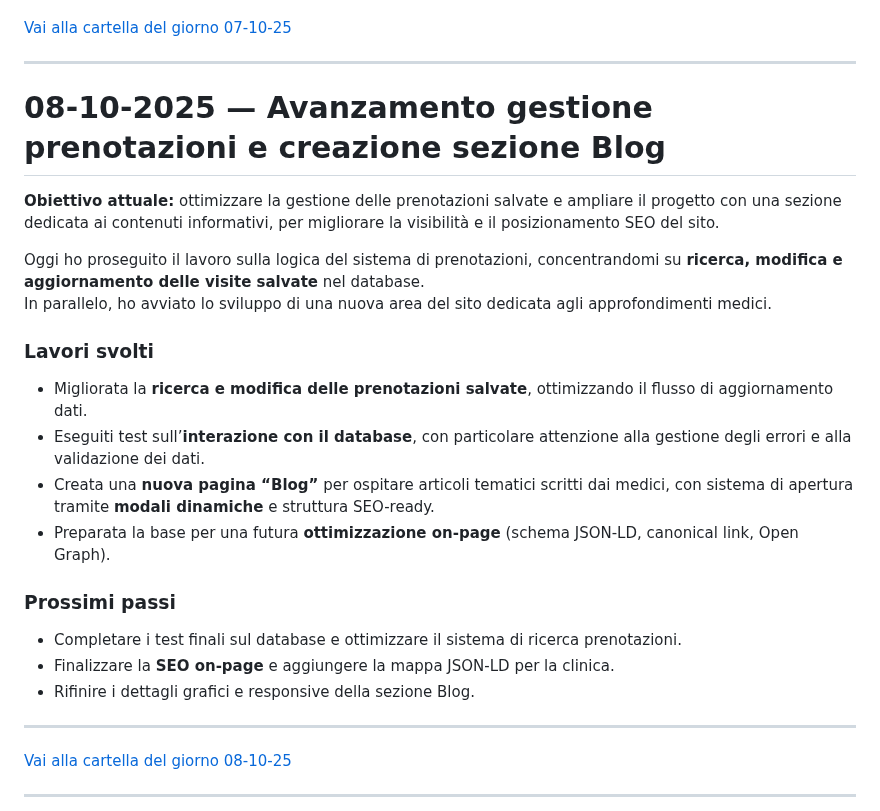
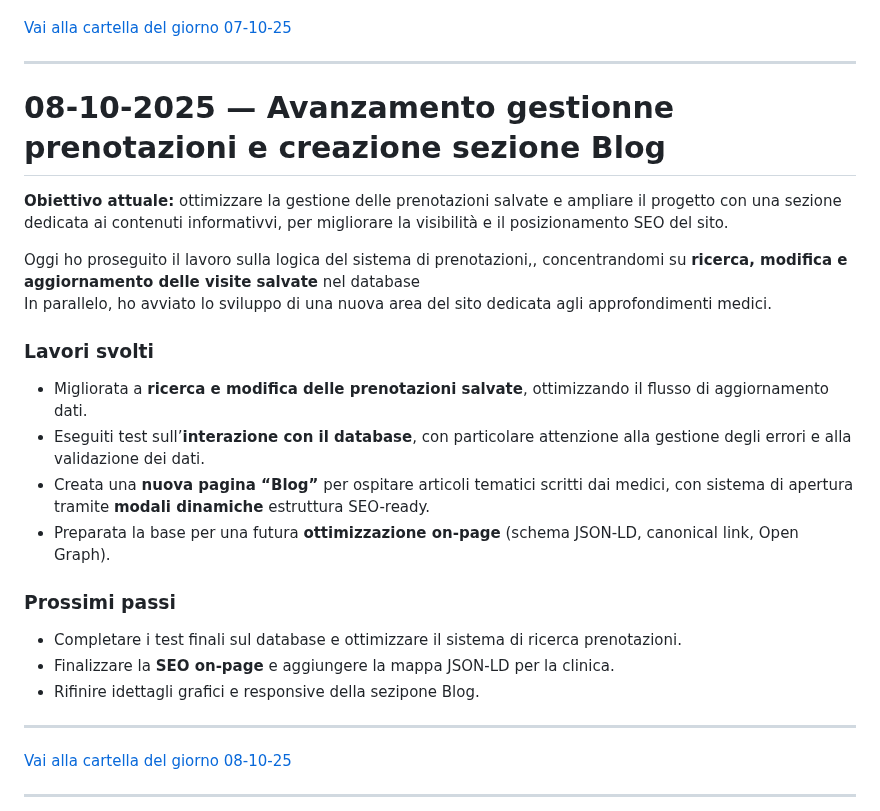
Before and after one commit to simonesugliano/progetto-clinica-privata, a Markdown page: README.md, the part around the change. Rendered like a GitHub page.

```diff
--- a/README.md
+++ b/README.md
@@ -163,23 +163,23 @@ Oggi ho lavorato in modo approfondito sulla struttura del progetto, portando **q
 
 ---
 
-# 08-10-2025 — Avanzamento gestione prenotazioni e creazione sezione Blog
+# 08-10-2025 — Avanzamento gestionne prenotazioni e creazione sezione Blog
 
-**Obiettivo attuale:** ottimizzare la gestione delle prenotazioni salvate e ampliare il progetto con una sezione dedicata ai contenuti informativi, per migliorare la visibilità e il posizionamento SEO del sito.
+**Obiettivo attuale:** ottimizzare la gestione delle prenotazioni salvate e ampliare il progetto con una sezione dedicata ai contenuti informativvi, per migliorare la visibilità e il posizionamento SEO del sito.
 
-Oggi ho proseguito il lavoro sulla logica del sistema di prenotazioni, concentrandomi su **ricerca, modifica e aggiornamento delle visite salvate** nel database.
+Oggi ho proseguito il lavoro sulla logica del sistema di prenotazioni,, concentrandomi su **ricerca, modifica e aggiornamento delle visite salvate** nel database
 In parallelo, ho avviato lo sviluppo di una nuova area del sito dedicata agli approfondimenti medici.
 
 ### Lavori svolti
-- Migliorata la **ricerca e modifica delle prenotazioni salvate**, ottimizzando il flusso di aggiornamento dati.
+- Migliorata a **ricerca e modifica delle prenotazioni salvate**, ottimizzando il flusso di aggiornamento dati.
 - Eseguiti test sull’**interazione con il database**, con particolare attenzione alla gestione degli errori e alla validazione dei dati.
-- Creata una **nuova pagina “Blog”** per ospitare articoli tematici scritti dai medici, con sistema di apertura tramite **modali dinamiche** e struttura SEO-ready.
+- Creata una **nuova pagina “Blog”** per ospitare articoli tematici scritti dai medici, con sistema di apertura tramite **modali dinamiche** estruttura SEO-ready.
 - Preparata la base per una futura **ottimizzazione on-page** (schema JSON-LD, canonical link, Open Graph).
 
 ### Prossimi passi
 - Completare i test finali sul database e ottimizzare il sistema di ricerca prenotazioni.
 - Finalizzare la **SEO on-page** e aggiungere la mappa JSON-LD per la clinica.
-- Rifinire i dettagli grafici e responsive della sezione Blog.
+- Rifinire idettagli grafici e responsive della sezipone Blog.
 
 ---
 [Vai alla cartella del giorno 08-10-25](./08/10/)
```
